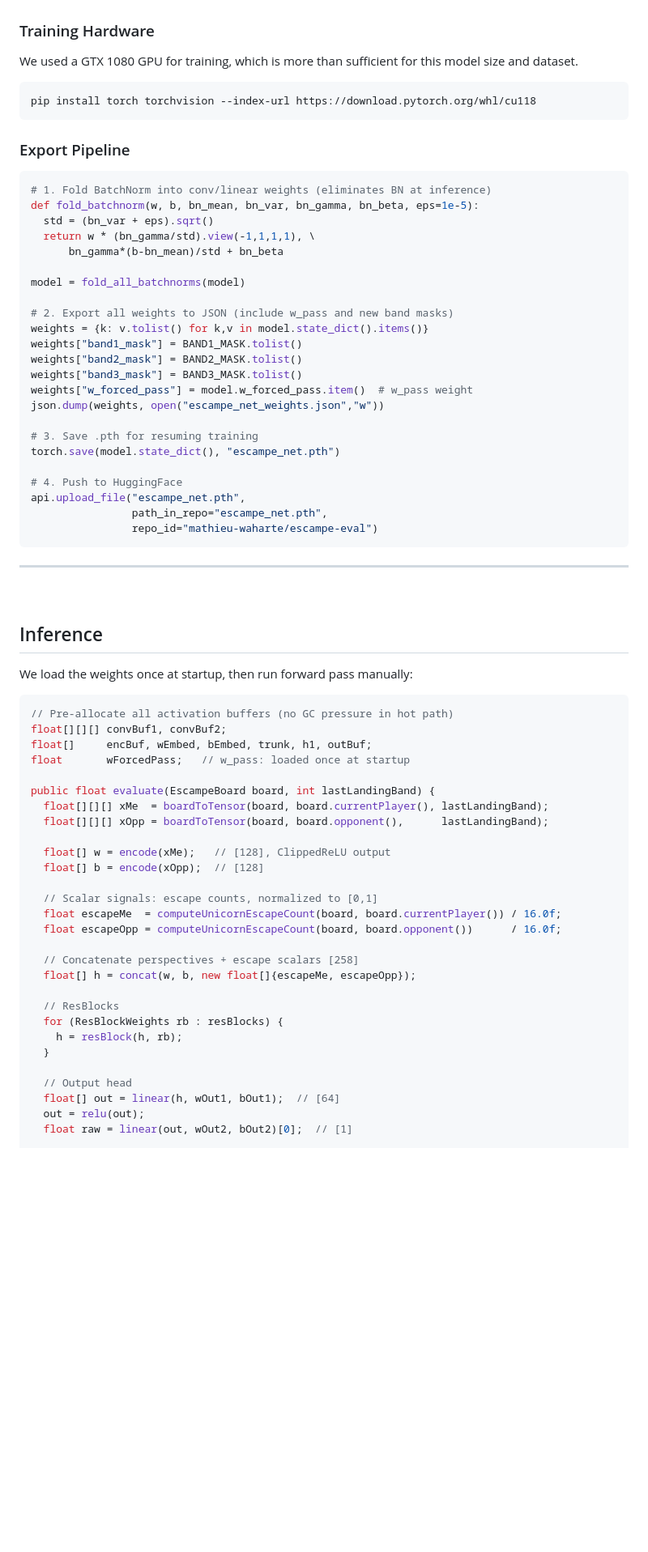
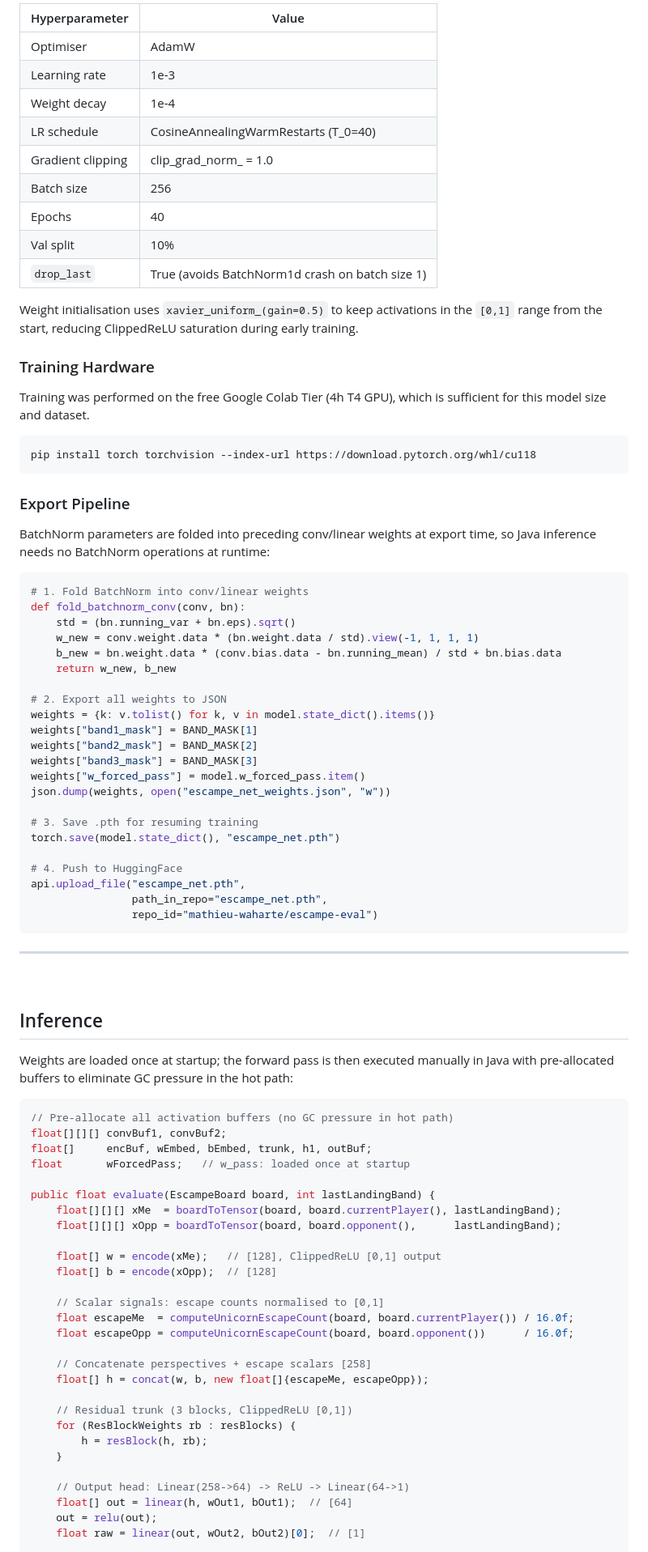
Before and after one commit to Wubpooz/app5-ai-game-project, a Markdown page: docs/model/BandDPER.md, the part around one of its changes. Shown at 81% size. Rendered like a GitHub page; blank space fills up the shorter version.

````diff
--- a/docs/model/BandDPER.md
+++ b/docs/model/BandDPER.md
@@ -187,28 +186,44 @@ We use **AdamW** (`lr=1e-3`, `weight_decay=1e-4`) with **Cosine Annealing with W
 
+| Hyperparameter | Value |
+|----------------|-------|
+| Optimiser | AdamW |
+| Learning rate | 1e-3 |
+| Weight decay | 1e-4 |
+| LR schedule | CosineAnnealingWarmRestarts (T_0=40) |
+| Gradient clipping | clip_grad_norm_ = 1.0 |
+| Batch size | 256 |
+| Epochs | 40 |
+| Val split | 10% |
+| `drop_last` | True (avoids BatchNorm1d crash on batch size 1) |
+
+Weight initialisation uses `xavier_uniform_(gain=0.5)` to keep activations in the `[0,1]` range from the start, reducing ClippedReLU saturation during early training.
 
 ### Training Hardware
-We used a GTX 1080 GPU for training, which is more than sufficient for this model size and dataset.
+
+Training was performed on the free Google Colab Tier (4h T4 GPU), which is sufficient for this model size and dataset.
+
 ```bash
 pip install torch torchvision --index-url https://download.pytorch.org/whl/cu118
 ```
 
 ### Export Pipeline
+BatchNorm parameters are folded into preceding conv/linear weights at export time, so Java inference needs no BatchNorm operations at runtime:
+
 ```python
-# 1. Fold BatchNorm into conv/linear weights (eliminates BN at inference)
-def fold_batchnorm(w, b, bn_mean, bn_var, bn_gamma, bn_beta, eps=1e-5):
-  std = (bn_var + eps).sqrt()
-  return w * (bn_gamma/std).view(-1,1,1,1), \
-      bn_gamma*(b-bn_mean)/std + bn_beta
+# 1. Fold BatchNorm into conv/linear weights
+def fold_batchnorm_conv(conv, bn):
+    std = (bn.running_var + bn.eps).sqrt()
+    w_new = conv.weight.data * (bn.weight.data / std).view(-1, 1, 1, 1)
+    b_new = bn.weight.data * (conv.bias.data - bn.running_mean) / std + bn.bias.data
+    return w_new, b_new
 
-model = fold_all_batchnorms(model)
-
-# 2. Export all weights to JSON (include w_pass and new band masks)
-weights = {k: v.tolist() for k,v in model.state_dict().items()}
-weights["band1_mask"] = BAND1_MASK.tolist()
-weights["band2_mask"] = BAND2_MASK.tolist()
-weights["band3_mask"] = BAND3_MASK.tolist()
-weights["w_forced_pass"] = model.w_forced_pass.item()  # w_pass weight
-json.dump(weights, open("escampe_net_weights.json","w"))
+# 2. Export all weights to JSON
+weights = {k: v.tolist() for k, v in model.state_dict().items()}
+weights["band1_mask"] = BAND_MASK[1]
+weights["band2_mask"] = BAND_MASK[2]
+weights["band3_mask"] = BAND_MASK[3]
+weights["w_forced_pass"] = model.w_forced_pass.item()
+json.dump(weights, open("escampe_net_weights.json", "w"))
 
 # 3. Save .pth for resuming training
 torch.save(model.state_dict(), "escampe_net.pth")
@@ -225,7 +240,8 @@ api.upload_file("escampe_net.pth",
 
 &nbsp;
 ## Inference
-We load the weights once at startup, then run forward pass manually:
+Weights are loaded once at startup; the forward pass is then executed manually in Java with pre-allocated buffers to eliminate GC pressure in the hot path:
+
 ```java
 // Pre-allocate all activation buffers (no GC pressure in hot path)
 float[][][] convBuf1, convBuf2;
@@ -233,26 +249,26 @@ float[]     encBuf, wEmbed, bEmbed, trunk, h1, outBuf;
 float       wForcedPass;   // w_pass: loaded once at startup
 
 public float evaluate(EscampeBoard board, int lastLandingBand) {
-  float[][][] xMe  = boardToTensor(board, board.currentPlayer(), lastLandingBand);
-  float[][][] xOpp = boardToTensor(board, board.opponent(),      lastLandingBand);
+    float[][][] xMe  = boardToTensor(board, board.currentPlayer(), lastLandingBand);
+    float[][][] xOpp = boardToTensor(board, board.opponent(),      lastLandingBand);
 
-  float[] w = encode(xMe);   // [128], ClippedReLU output
-  float[] b = encode(xOpp);  // [128]
+    float[] w = encode(xMe);   // [128], ClippedReLU [0,1] output
+    float[] b = encode(xOpp);  // [128]
 
-  // Scalar signals: escape counts, normalized to [0,1]
-  float escapeMe  = computeUnicornEscapeCount(board, board.currentPlayer()) / 16.0f;
-  float escapeOpp = computeUnicornEscapeCount(board, board.opponent())      / 16.0f;
+    // Scalar signals: escape counts normalised to [0,1]
+    float escapeMe  = computeUnicornEscapeCount(board, board.currentPlayer()) / 16.0f;
+    float escapeOpp = computeUnicornEscapeCount(board, board.opponent())      / 16.0f;
 
-  // Concatenate perspectives + escape scalars [258]
-  float[] h = concat(w, b, new float[]{escapeMe, escapeOpp});
+    // Concatenate perspectives + escape scalars [258]
+    float[] h = concat(w, b, new float[]{escapeMe, escapeOpp});
 
-  // ResBlocks
-  for (ResBlockWeights rb : resBlocks) {
-    h = resBlock(h, rb);
-  }
+    // Residual trunk (3 blocks, ClippedReLU [0,1])
+    for (ResBlockWeights rb : resBlocks) {
+        h = resBlock(h, rb);
+    }
 
-  // Output head
-  float[] out = linear(h, wOut1, bOut1);  // [64]
-  out = relu(out);
-  float raw = linear(out, wOut2, bOut2)[0];  // [1]
+    // Output head: Linear(258->64) -> ReLU -> Linear(64->1)
+    float[] out = linear(h, wOut1, bOut1);  // [64]
+    out = relu(out);
+    float raw = linear(out, wOut2, bOut2)[0];  // [1]
 
````
Also changed, not shown: other parts of docs/model/BandDPER.md (+83 -68 lines).
